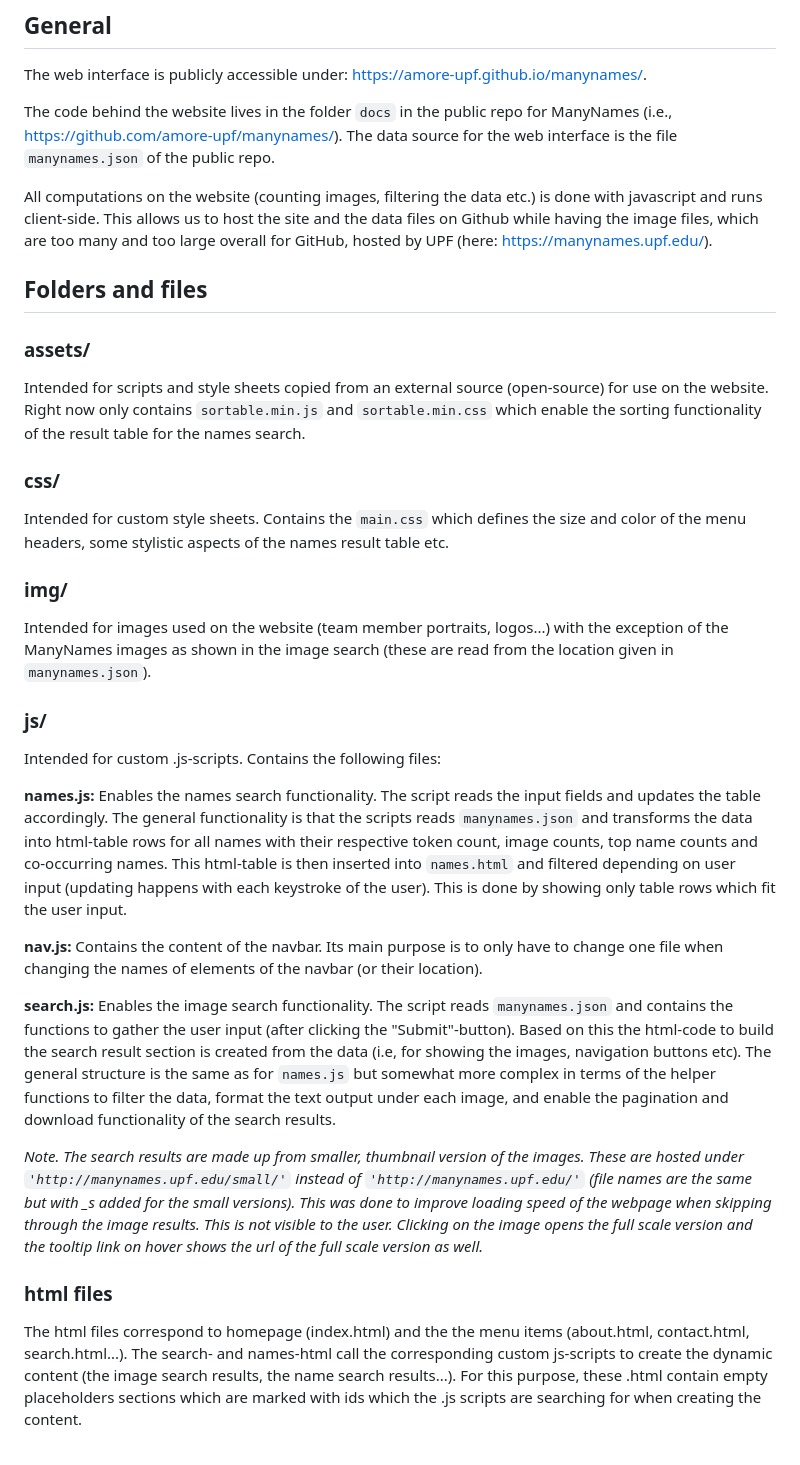
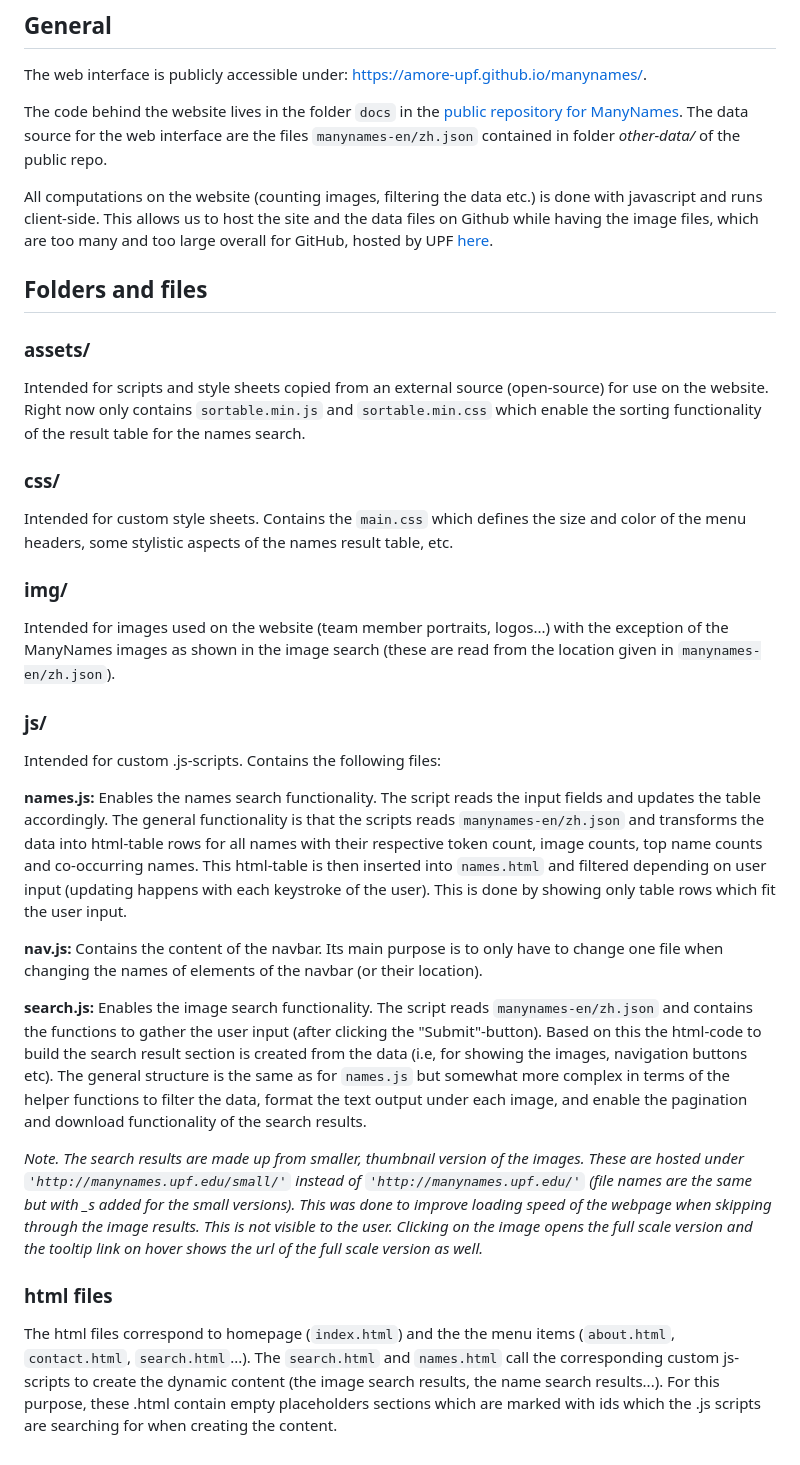
Before and after one commit to amore-upf/manynames, a Markdown page: docs/README.md, the part around the change. Rendered like a GitHub page.

Commit message:
fix readme and releasenotes

```diff
--- a/docs/README.md
+++ b/docs/README.md
@@ -3,9 +3,9 @@
 ## **General**
 The web interface is publicly accessible under: https://amore-upf.github.io/manynames/.
 
-The code behind the website lives in the folder `docs` in the public repo for ManyNames (i.e., https://github.com/amore-upf/manynames/). The data source for the web interface is the file `manynames.json` of the public repo.
+The code behind the website lives in the folder `docs` in the [public repository for ManyNames](https://github.com/amore-upf/manynames/). The data source for the web interface are the files `manynames-en/zh.json` contained in folder *other-data/* of the public repo.
 
-All computations on the website (counting images, filtering the data etc.) is done with javascript and runs client-side. This allows us to host the site and the data files on Github while having the image files, which are too many and too large overall for GitHub, hosted by UPF (here: https://manynames.upf.edu/).
+All computations on the website (counting images, filtering the data etc.) is done with javascript and runs client-side. This allows us to host the site and the data files on Github while having the image files, which are too many and too large overall for GitHub, hosted by UPF [here](https://manynames.upf.edu/).
 
 ## **Folders and files**
 
@@ -13,22 +13,22 @@ All computations on the website (counting images, filtering the data etc.) is do
 Intended for scripts and style sheets copied from an external source (open-source) for use on the website. Right now only contains `sortable.min.js` and `sortable.min.css` which enable the sorting functionality of the result table for the names search.
 
 ### **css/**
-Intended for custom style sheets. Contains the `main.css` which defines the size and color of the menu headers, some stylistic aspects of the names result table etc.
+Intended for custom style sheets. Contains the `main.css` which defines the size and color of the menu headers, some stylistic aspects of the names result table, etc.
 
 ### **img/**
-Intended for images used on the website (team member portraits, logos...) with the exception of the ManyNames images as shown in the image search (these are read from the location given in `manynames.json`).
+Intended for images used on the website (team member portraits, logos...) with the exception of the ManyNames images as shown in the image search (these are read from the location given in `manynames-en/zh.json`).
 
 ### **js/**
 Intended for custom .js-scripts. Contains the following files:
 
-**names.js:** Enables the names search functionality. The script reads the input fields and updates the table accordingly. The general functionality is that the scripts reads `manynames.json` and transforms the data into html-table rows for all names with their respective token count, image counts, top name counts and co-occurring names. This html-table is then inserted into `names.html` and filtered depending on user input (updating happens with each keystroke of the user). This is done by showing only table rows which fit the user input.
+**names.js:** Enables the names search functionality. The script reads the input fields and updates the table accordingly. The general functionality is that the scripts reads `manynames-en/zh.json` and transforms the data into html-table rows for all names with their respective token count, image counts, top name counts and co-occurring names. This html-table is then inserted into `names.html` and filtered depending on user input (updating happens with each keystroke of the user). This is done by showing only table rows which fit the user input.
 
 **nav.js:** Contains the content of the navbar. Its main purpose is to only have to change one file when changing the names of elements of the navbar (or their location).
 
 **search.js:**
-Enables the image search functionality. The script reads `manynames.json` and contains the functions to gather the user input (after clicking the "Submit"-button). Based on this the html-code to build the search result section is created from the data (i.e, for showing the images, navigation buttons etc). The general structure is the same as for `names.js` but somewhat more complex in terms of the helper functions to filter the data, format the text output under each image, and enable the pagination and download functionality of the search results.
+Enables the image search functionality. The script reads `manynames-en/zh.json` and contains the functions to gather the user input (after clicking the "Submit"-button). Based on this the html-code to build the search result section is created from the data (i.e, for showing the images, navigation buttons etc). The general structure is the same as for `names.js` but somewhat more complex in terms of the helper functions to filter the data, format the text output under each image, and enable the pagination and download functionality of the search results.
 
 *Note. The search results are made up from smaller, thumbnail version of the images. These are hosted under `'http://manynames.upf.edu/small/'` instead of `'http://manynames.upf.edu/'` (file names are the same but with *_s* added for the small versions). This was done to improve loading speed of the webpage when skipping through the image results. This is not visible to the user. Clicking on the image opens the full scale version and the tooltip link on hover shows the url of the full scale version as well.*
 
 ### **html files**
-The html files correspond to homepage (index.html) and the the menu items (about.html, contact.html, search.html...). The search- and names-html call the corresponding custom js-scripts to create the dynamic content (the image search results, the name search results...). For this purpose, these .html contain empty placeholders sections which are marked with ids which the .js scripts are searching for when creating the content.
+The html files correspond to homepage (`index.html`) and the the menu items (`about.html`, `contact.html`, `search.html`...). The `search.html` and `names.html` call the corresponding custom js-scripts to create the dynamic content (the image search results, the name search results...). For this purpose, these .html contain empty placeholders sections which are marked with ids which the .js scripts are searching for when creating the content.
```
Also changed, not shown: release_notes_v2.2.md (+2 -2 lines).
